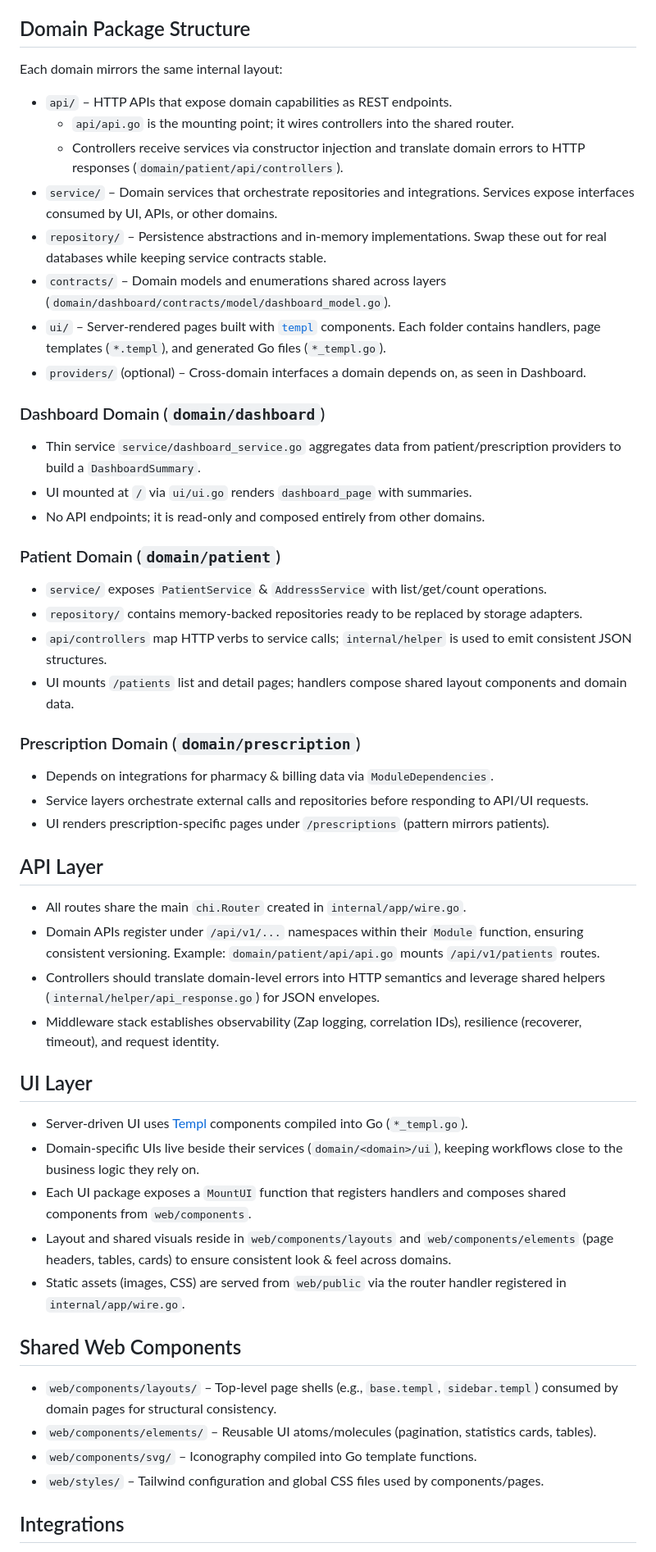
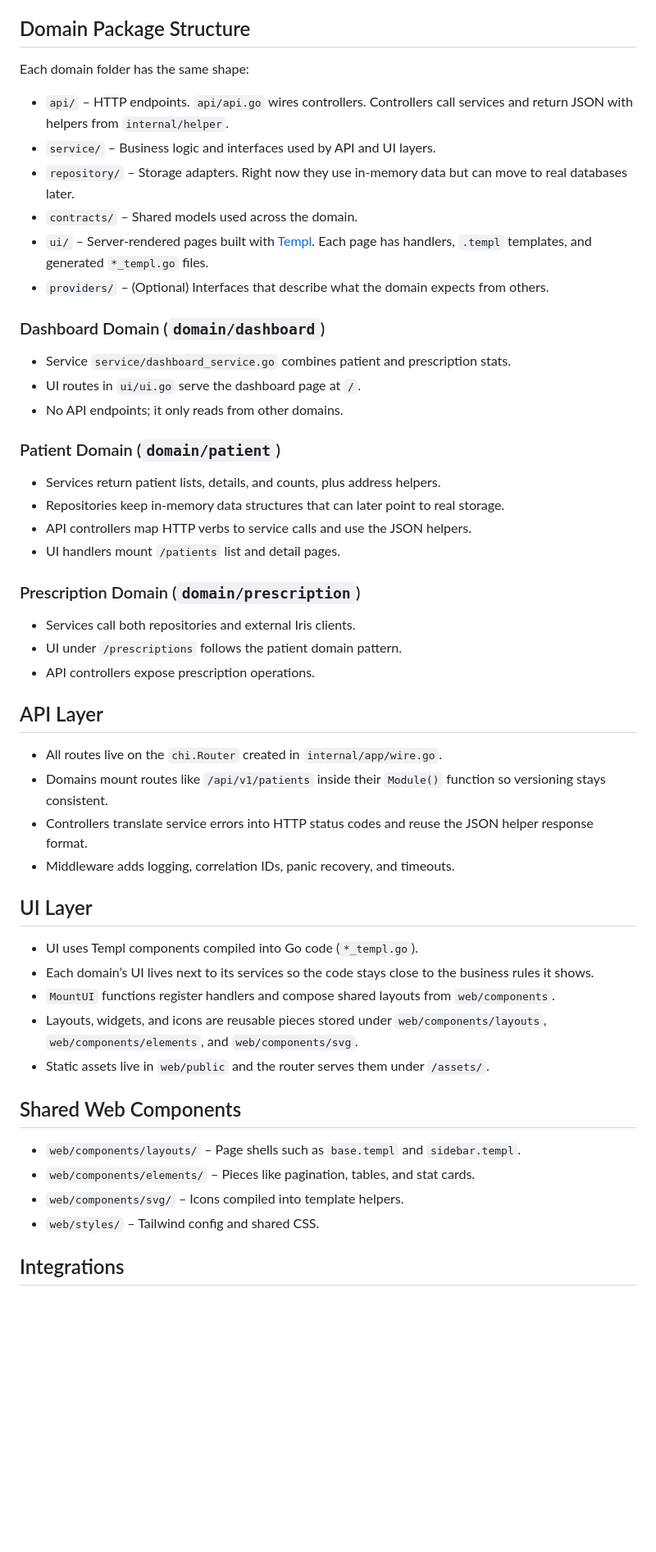
Before and after one commit to mohsenvafa/pharmacy-modernization-project-model, a Markdown page: ARCHITECTURE.md, the part around one of its changes. Shown at 82% size. Drawn GitHub-style; blank space fills up the shorter version.

Commit message:
refactor(architecture): Revise architecture guide for clarity and consistency in project goals and module patterns

```diff
--- a/ARCHITECTURE.md
+++ b/ARCHITECTURE.md
@@ -101,48 +101,46 @@ Only the composition root (`internal/app/wire.go`) coordinates data sharing betw
 
 ## Domain Package Structure
-Each domain mirrors the same internal layout:
-- `api/` – HTTP APIs that expose domain capabilities as REST endpoints.
-  - `api/api.go` is the mounting point; it wires controllers into the shared router.
-  - Controllers receive services via constructor injection and translate domain errors to HTTP responses (`domain/patient/api/controllers`).
-- `service/` – Domain services that orchestrate repositories and integrations. Services expose interfaces consumed by UI, APIs, or other domains.
-- `repository/` – Persistence abstractions and in-memory implementations. Swap these out for real databases while keeping service contracts stable.
-- `contracts/` – Domain models and enumerations shared across layers (`domain/dashboard/contracts/model/dashboard_model.go`).
-- `ui/` – Server-rendered pages built with [`templ`](https://templ.guide/) components. Each folder contains handlers, page templates (`*.templ`), and generated Go files (`*_templ.go`).
-- `providers/` (optional) – Cross-domain interfaces a domain depends on, as seen in Dashboard.
+Each domain folder has the same shape:
+- `api/` – HTTP endpoints. `api/api.go` wires controllers. Controllers call services and return JSON with helpers from `internal/helper`.
+- `service/` – Business logic and interfaces used by API and UI layers.
+- `repository/` – Storage adapters. Right now they use in-memory data but can move to real databases later.
+- `contracts/` – Shared models used across the domain.
+- `ui/` – Server-rendered pages built with [Templ](https://templ.guide/). Each page has handlers, `.templ` templates, and generated `*_templ.go` files.
+- `providers/` – (Optional) Interfaces that describe what the domain expects from others.
 
 ### Dashboard Domain (`domain/dashboard`)
-- Thin service `service/dashboard_service.go` aggregates data from patient/prescription providers to build a `DashboardSummary`.
-- UI mounted at `/` via `ui/ui.go` renders `dashboard_page` with summaries.
-- No API endpoints; it is read-only and composed entirely from other domains.
+- Service `service/dashboard_service.go` combines patient and prescription stats.
+- UI routes in `ui/ui.go` serve the dashboard page at `/`.
+- No API endpoints; it only reads from other domains.
 
 ### Patient Domain (`domain/patient`)
-- `service/` exposes `PatientService` & `AddressService` with list/get/count operations.
-- `repository/` contains memory-backed repositories ready to be replaced by storage adapters.
-- `api/controllers` map HTTP verbs to service calls; `internal/helper` is used to emit consistent JSON structures.
-- UI mounts `/patients` list and detail pages; handlers compose shared layout components and domain data.
+- Services return patient lists, details, and counts, plus address helpers.
+- Repositories keep in-memory data structures that can later point to real storage.
+- API controllers map HTTP verbs to service calls and use the JSON helpers.
+- UI handlers mount `/patients` list and detail pages.
 
 ### Prescription Domain (`domain/prescription`)
-- Depends on integrations for pharmacy & billing data via `ModuleDependencies`.
-- Service layers orchestrate external calls and repositories before responding to API/UI requests.
-- UI renders prescription-specific pages under `/prescriptions` (pattern mirrors patients).
+- Services call both repositories and external Iris clients.
+- UI under `/prescriptions` follows the patient domain pattern.
+- API controllers expose prescription operations.
 
 ## API Layer
-- All routes share the main `chi.Router` created in `internal/app/wire.go`.
-- Domain APIs register under `/api/v1/...` namespaces within their `Module` function, ensuring consistent versioning. Example: `domain/patient/api/api.go` mounts `/api/v1/patients` routes.
-- Controllers should translate domain-level errors into HTTP semantics and leverage shared helpers (`internal/helper/api_response.go`) for JSON envelopes.
-- Middleware stack establishes observability (Zap logging, correlation IDs), resilience (recoverer, timeout), and request identity.
+- All routes live on the `chi.Router` created in `internal/app/wire.go`.
+- Domains mount routes like `/api/v1/patients` inside their `Module()` function so versioning stays consistent.
+- Controllers translate service errors into HTTP status codes and reuse the JSON helper response format.
+- Middleware adds logging, correlation IDs, panic recovery, and timeouts.
 
 ## UI Layer
-- Server-driven UI uses [Templ](https://templ.guide/) components compiled into Go (`*_templ.go`).
-- Domain-specific UIs live beside their services (`domain/<domain>/ui`), keeping workflows close to the business logic they rely on.
-- Each UI package exposes a `MountUI` function that registers handlers and composes shared components from `web/components`.
-- Layout and shared visuals reside in `web/components/layouts` and `web/components/elements` (page headers, tables, cards) to ensure consistent look & feel across domains.
-- Static assets (images, CSS) are served from `web/public` via the router handler registered in `internal/app/wire.go`.
+- UI uses Templ components compiled into Go code (`*_templ.go`).
+- Each domain’s UI lives next to its services so the code stays close to the business rules it shows.
+- `MountUI` functions register handlers and compose shared layouts from `web/components`.
+- Layouts, widgets, and icons are reusable pieces stored under `web/components/layouts`, `web/components/elements`, and `web/components/svg`.
+- Static assets live in `web/public` and the router serves them under `/assets/`.
 
 ## Shared Web Components
-- `web/components/layouts/` – Top-level page shells (e.g., `base.templ`, `sidebar.templ`) consumed by domain pages for structural consistency.
-- `web/components/elements/` – Reusable UI atoms/molecules (pagination, statistics cards, tables).
-- `web/components/svg/` – Iconography compiled into Go template functions.
-- `web/styles/` – Tailwind configuration and global CSS files used by components/pages.
+- `web/components/layouts/` – Page shells such as `base.templ` and `sidebar.templ`.
+- `web/components/elements/` – Pieces like pagination, tables, and stat cards.
+- `web/components/svg/` – Icons compiled into template helpers.
+- `web/styles/` – Tailwind config and shared CSS.
 
 ## Integrations
```
Also changed, not shown: other parts of ARCHITECTURE.md (+42 -41 lines).
